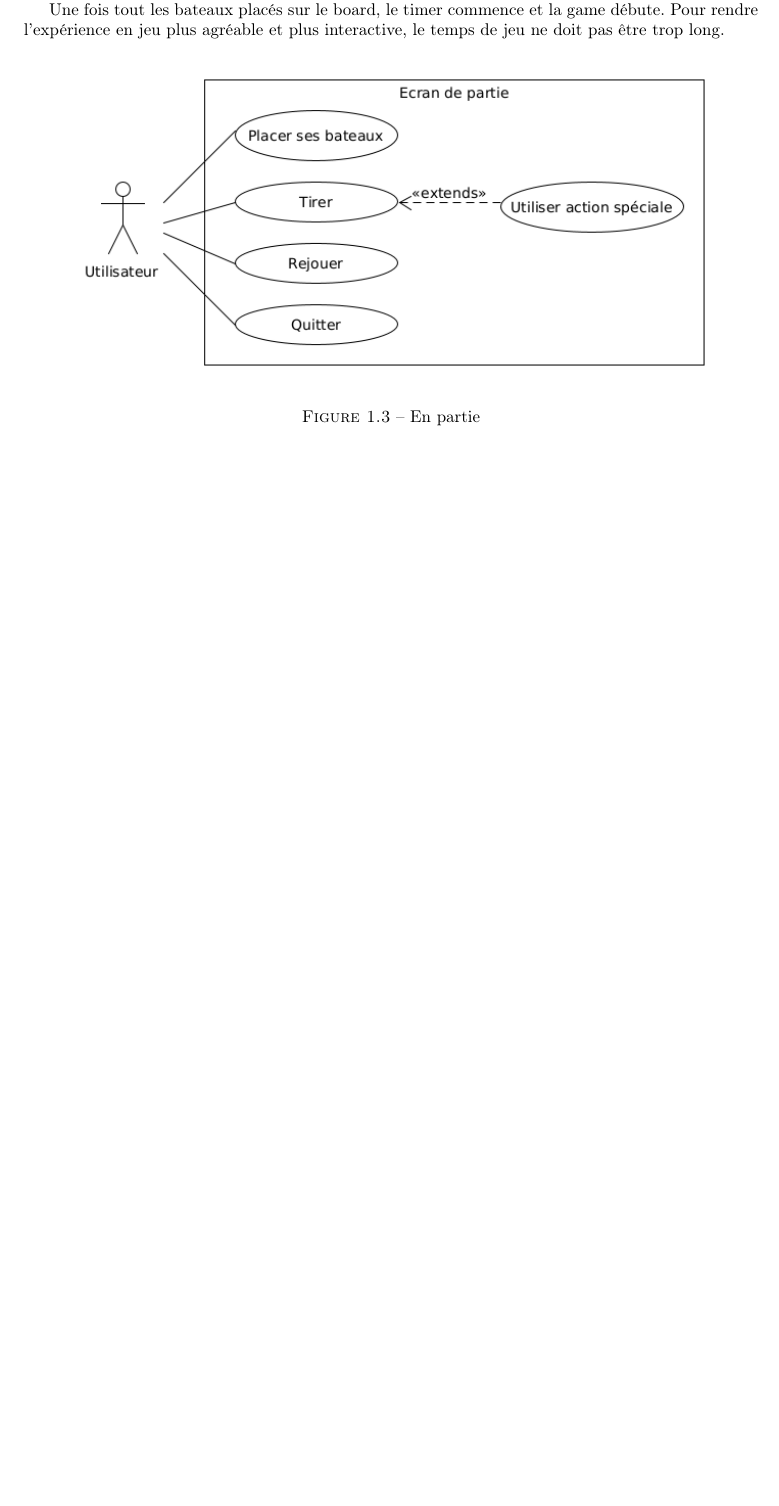
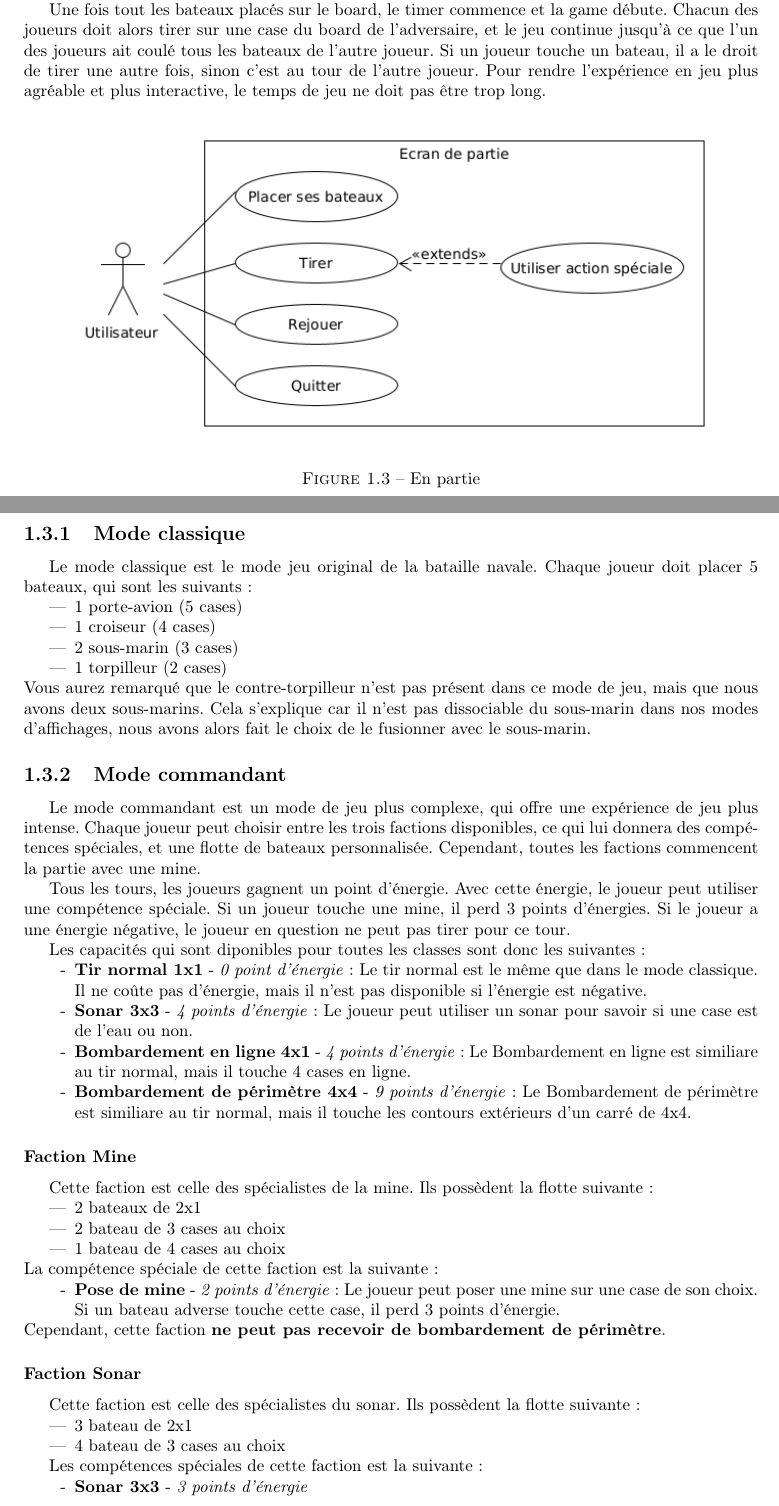
Before and after one commit to Chobischtroumpf/Bataille-Navale-Projet-Informatique-2, a LaTeX document (doc/srd/besoins_user.tex, which reads doc/srd/besoins_user/partie.tex): part of page 3 of 3 before the commit and two parts of pages 3 and 4 of 5 after it, the two joined at a grey line, cut so that both start at the same text, the shorter picture padded with empty space. Compiled offline with pdfLaTeX.

Commit message:
docs: mode commandant règles

```diff
--- a/doc/srd/besoins_user/partie.tex
+++ b/doc/srd/besoins_user/partie.tex
@@ -1,6 +1,5 @@
 \documentclass[../besoin_user.tex]{subfiles}
 \begin{document}
 \section{En partie}
-
 Le jeu doit être conçu pour offrir une interface intuitive, facilitant ainsi les actions du joueur.
 Dans un premier temps, les deux joueurs sont invités à placer les bateaux sur le board.
@@ -8,6 +8,8 @@ Un message d'erreur est affiché lorsque le bateau est placé sur une mauvaise c
 essayer une autre position. Le même procédé sera utilisé pour les tirs.
 
 Une fois tout les bateaux placés sur le board, le timer commence et la game débute.
+Chacun des joueurs doit alors tirer sur une case du board de l'adversaire, et le jeu continue jusqu'à ce que l'un des joueurs ait coulé tous les bateaux de l'autre joueur.
+Si un joueur touche un bateau, il a le droit de tirer une autre fois, sinon c'est au tour de l'autre joueur.
 Pour rendre l'expérience en jeu plus agréable et plus interactive, le temps de jeu ne doit pas être trop long.
 
 \begin{figure}[h]
@@ -16,3 +18,54 @@ Pour rendre l'expérience en jeu plus agréable et plus interactive, le temps de
     \label{fig:user_partie}
     \caption{En partie}
 \end{figure}
+
+\subsection{Mode classique}
+Le mode classique est le mode jeu original de la bataille navale. Chaque joueur doit placer 5 bateaux, qui sont les suivants:
+\begin{itemize}
+    \item 1 porte-avion (5 cases)
+    \item 1 croiseur (4 cases)
+    \item 2 sous-marin (3 cases)
+    \item 1 torpilleur (2 cases)
+\end{itemize}
+Vous aurez remarqué que le contre-torpilleur n'est pas présent dans ce mode de jeu, mais que nous avons deux sous-marins. Cela s'explique car il n'est pas
+dissociable du sous-marin dans nos modes d'affichages, nous avons alors fait le choix de le fusionner avec le sous-marin.
+
+\subsection{Mode commandant}
+Le mode commandant est un mode de jeu plus complexe, qui offre une expérience de jeu plus intense. Chaque joueur peut choisir entre les trois factions disponibles,
+ce qui lui donnera des compétences spéciales, et une flotte de bateaux personnalisée. Cependant, toutes les factions commencent la partie avec une mine.
+
+Tous les tours, les joueurs gagnent un point d'énergie. Avec cette énergie, le joueur peut utiliser une compétence spéciale.
+Si un joueur touche une mine, il perd 3 points d'énergies. Si le joueur a une énergie négative, le joueur en question ne peut pas tirer pour ce tour.
+
+Les capacités qui sont diponibles pour toutes les classes sont donc les suivantes:
+\begin{itemize}
+    \item[-] \textbf{Tir normal 1x1} - \textit{0 point d'énergie} : Le tir normal est le même que dans le mode classique. Il ne coûte pas d'énergie, mais il n'est pas disponible si l'énergie est négative.
+    \item[-] \textbf{Sonar 3x3} - \textit{4 points d'énergie} : Le joueur peut utiliser un sonar pour savoir si une case est de l'eau ou non.
+    \item[-] \textbf{Bombardement en ligne 4x1} - \textit{4 points d'énergie} : Le Bombardement en ligne est similiare au tir normal, mais il touche 4 cases en ligne.
+    \item[-] \textbf{Bombardement de périmètre 4x4} - \textit{9 points d'énergie} : Le Bombardement de périmètre est similiare au tir normal, mais il touche les contours extérieurs d'un carré de 4x4.
+\end{itemize}
+
+\subsubsection{Faction Mine}
+Cette faction est celle des spécialistes de la mine. Ils possèdent la flotte suivante:
+\begin{itemize}
+    \item 2 bateaux de 2x1
+    \item 2 bateau de 3 cases au choix
+    \item 1 bateau de 4 cases au choix
+\end{itemize}
+La compétence spéciale de cette faction est la suivante:
+\begin{itemize}
+    \item[-] \textbf{Pose de mine} - \textit{2 points d'énergie} : Le joueur peut poser une mine sur une case de son choix. Si un bateau adverse touche cette case, il perd 3 points d'énergie.
+\end{itemize}
+Cependant, cette faction \textbf{ne peut pas recevoir de bombardement de périmètre}.
+
+\subsubsection{Faction Sonar}
+Cette faction est celle des spécialistes du sonar. Ils possèdent la flotte suivante:
+\begin{itemize}
+    \item 3 bateau de 2x1
+    \item 4 bateau de 3 cases au choix
+\end{itemize}
+
+Les compétences spéciales de cette faction est la suivante:
+\begin{itemize}
+    \item[-] \textbf{Sonar 3x3} - \textit{3 points d'énergie}
+    \item[-] \textbf{Sonar 10x1} - \textit{4 points d'énergie}
```
Also changed, not shown: doc/srd/besoins_user/connexion.tex (+1 -1 lines), doc/srd/besoins_user/menu_principal.tex (+8 -0 lines), doc/srd/master.pdf, doc/srd/besoins_user/partie.tex (17 more changed lines), 1 other file.
